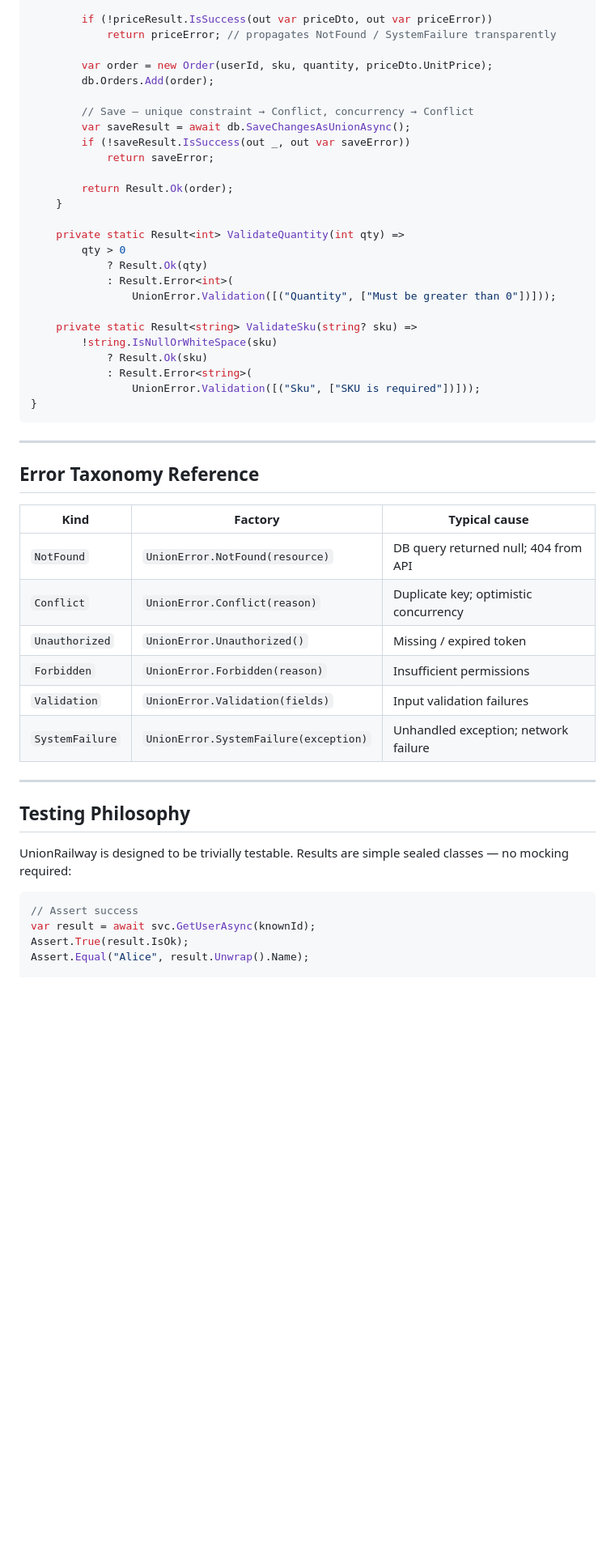
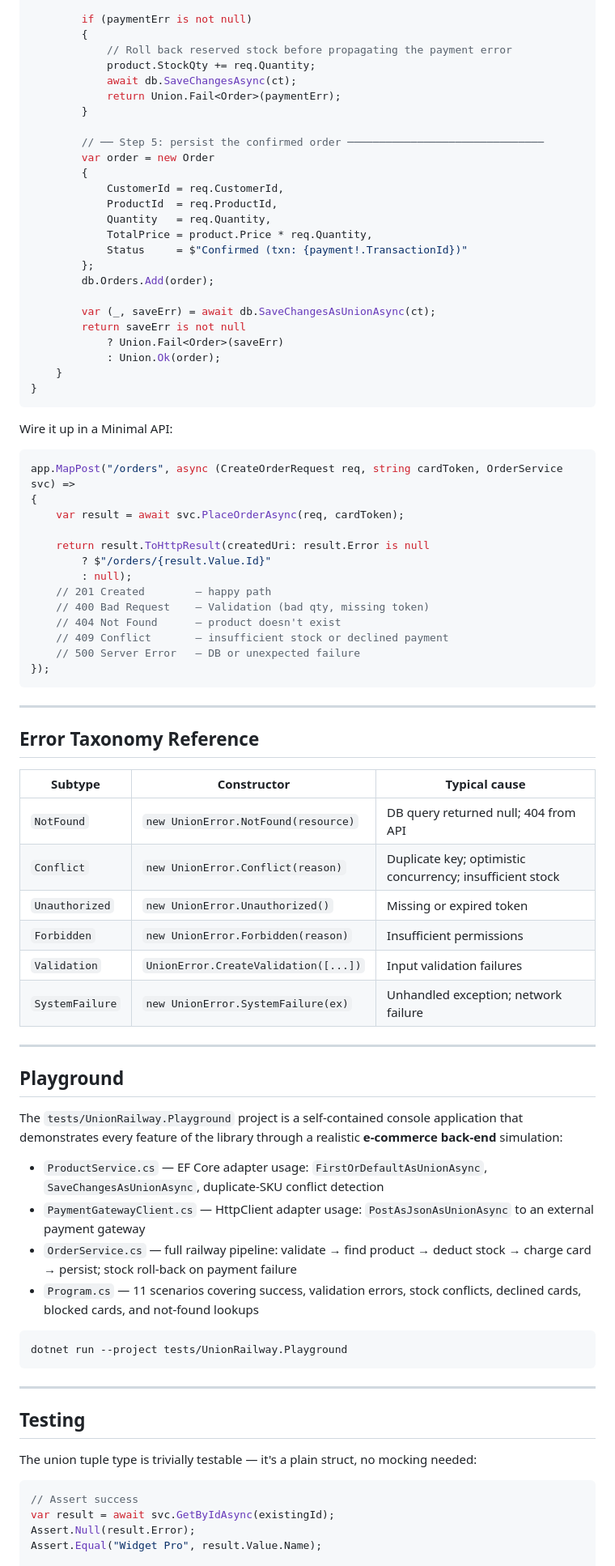
Before and after one commit to salihcantekin/UnionRailway, a Markdown page: README.md, the part around one of its changes. Shown at 81% size. GitHub-like rendering; blank space fills up the shorter version.

````diff
--- a/README.md
+++ b/README.md
@@ -487,54 +475,86 @@ public sealed class OrderService(AppDbContext db, IHttpClientFactory httpClientF
 
-        if (!priceResult.IsSuccess(out var priceDto, out var priceError))
-            return priceError; // propagates NotFound / SystemFailure transparently
+        if (paymentErr is not null)
+        {
+            // Roll back reserved stock before propagating the payment error
+            product.StockQty += req.Quantity;
+            await db.SaveChangesAsync(ct);
+            return Union.Fail<Order>(paymentErr);
+        }
 
-        var order = new Order(userId, sku, quantity, priceDto.UnitPrice);
+        // ── Step 5: persist the confirmed order ───────────────────────────────
+        var order = new Order
+        {
+            CustomerId = req.CustomerId,
+            ProductId  = req.ProductId,
+            Quantity   = req.Quantity,
+            TotalPrice = product.Price * req.Quantity,
+            Status     = $"Confirmed (txn: {payment!.TransactionId})"
+        };
         db.Orders.Add(order);
 
-        // Save — unique constraint → Conflict, concurrency → Conflict
-        var saveResult = await db.SaveChangesAsUnionAsync();
-        if (!saveResult.IsSuccess(out _, out var saveError))
-            return saveError;
+        var (_, saveErr) = await db.SaveChangesAsUnionAsync(ct);
+        return saveErr is not null
+            ? Union.Fail<Order>(saveErr)
+            : Union.Ok(order);
+    }
+}
+```
 
-        return Result.Ok(order);
-    }
+Wire it up in a Minimal API:
 
-    private static Result<int> ValidateQuantity(int qty) =>
-        qty > 0
-            ? Result.Ok(qty)
-            : Result.Error<int>(
-                UnionError.Validation([("Quantity", ["Must be greater than 0"])]));
+```csharp
+app.MapPost("/orders", async (CreateOrderRequest req, string cardToken, OrderService svc) =>
+{
+    var result = await svc.PlaceOrderAsync(req, cardToken);
 
-    private static Result<string> ValidateSku(string? sku) =>
-        !string.IsNullOrWhiteSpace(sku)
-            ? Result.Ok(sku)
-            : Result.Error<string>(
-                UnionError.Validation([("Sku", ["SKU is required"])]));
-}
+    return result.ToHttpResult(createdUri: result.Error is null
+        ? $"/orders/{result.Value.Id}"
+        : null);
+    // 201 Created        — happy path
+    // 400 Bad Request    — Validation (bad qty, missing token)
+    // 404 Not Found      — product doesn't exist
+    // 409 Conflict       — insufficient stock or declined payment
+    // 500 Server Error   — DB or unexpected failure
+});
 ```
 
 ---
 
 ## Error Taxonomy Reference
 
-| Kind            | Factory                                          | Typical cause                              |
-|-----------------|--------------------------------------------------|--------------------------------------------|
-| `NotFound`      | `UnionError.NotFound(resource)`                  | DB query returned null; 404 from API       |
-| `Conflict`      | `UnionError.Conflict(reason)`                    | Duplicate key; optimistic concurrency      |
-| `Unauthorized`  | `UnionError.Unauthorized()`                      | Missing / expired token                   |
-| `Forbidden`     | `UnionError.Forbidden(reason)`                   | Insufficient permissions                  |
-| `Validation`    | `UnionError.Validation(fields)`                  | Input validation failures                  |
-| `SystemFailure` | `UnionError.SystemFailure(exception)`            | Unhandled exception; network failure       |
+| Subtype | Constructor | Typical cause |
+|---|---|---|
+| `NotFound` | `new UnionError.NotFound(resource)` | DB query returned null; 404 from API |
+| `Conflict` | `new UnionError.Conflict(reason)` | Duplicate key; optimistic concurrency; insufficient stock |
+| `Unauthorized` | `new UnionError.Unauthorized()` | Missing or expired token |
+| `Forbidden` | `new UnionError.Forbidden(reason)` | Insufficient permissions |
+| `Validation` | `UnionError.CreateValidation([...])` | Input validation failures |
+| `SystemFailure` | `new UnionError.SystemFailure(ex)` | Unhandled exception; network failure |
 
 ---
 
-## Testing Philosophy
+## Playground
 
-UnionRailway is designed to be trivially testable. Results are simple sealed classes — no mocking required:
+The `tests/UnionRailway.Playground` project is a self-contained console application that demonstrates every feature of the library through a realistic **e-commerce back-end** simulation:
+
+- `ProductService.cs` — EF Core adapter usage: `FirstOrDefaultAsUnionAsync`, `SaveChangesAsUnionAsync`, duplicate-SKU conflict detection
+- `PaymentGatewayClient.cs` — HttpClient adapter usage: `PostAsJsonAsUnionAsync` to an external payment gateway
+- `OrderService.cs` — full railway pipeline: validate → find product → deduct stock → charge card → persist; stock roll-back on payment failure
+- `Program.cs` — 11 scenarios covering success, validation errors, stock conflicts, declined cards, blocked cards, and not-found lookups
+
+```bash
+dotnet run --project tests/UnionRailway.Playground
+```
+
+---
+
+## Testing
+
+The union tuple type is trivially testable — it's a plain struct, no mocking needed:
 
 ```csharp
 // Assert success
-var result = await svc.GetUserAsync(knownId);
-Assert.True(result.IsOk);
-Assert.Equal("Alice", result.Unwrap().Name);
+var result = await svc.GetByIdAsync(existingId);
+Assert.Null(result.Error);
+Assert.Equal("Widget Pro", result.Value.Name);
 
````
Also changed, not shown: other parts of README.md (+255 -266 lines).
